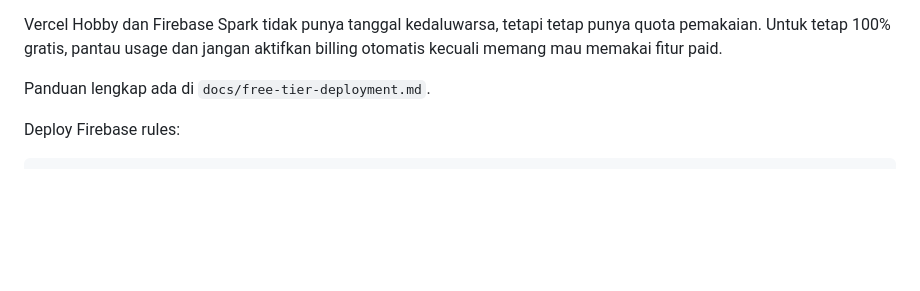
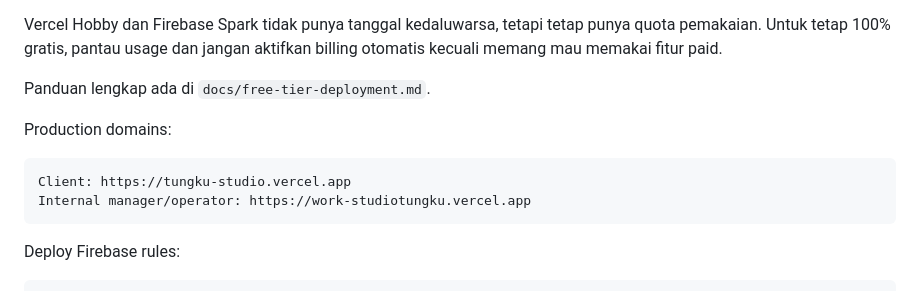
Before and after one commit to Jonathaneldokusuma/Tungku-Studio, a Markdown page: README.md, the part around the change. GitHub-like rendering; blank space fills up the shorter version.

Commit message:
Document Vercel production domains

````diff
--- a/README.md
+++ b/README.md
@@ -67,6 +67,13 @@ Vercel Hobby dan Firebase Spark tidak punya tanggal kedaluwarsa, tetapi tetap pu
 
 Panduan lengkap ada di `docs/free-tier-deployment.md`.
 
+Production domains:
+
+```txt
+Client: https://tungku-studio.vercel.app
+Internal manager/operator: https://work-studiotungku.vercel.app
+```
+
 Deploy Firebase rules:
 
 ```bash
````
